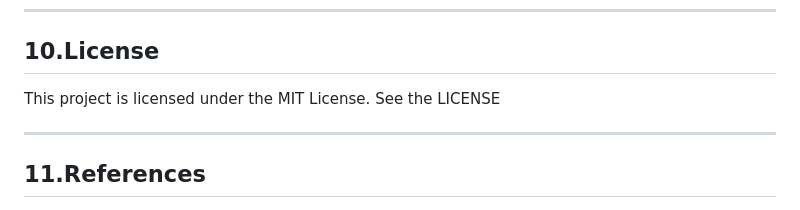
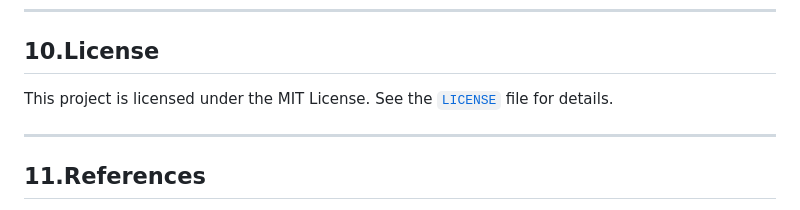
Before and after one commit to noheadwuzonglin/AnatoMaskGAN, a Markdown page: docs/README.md, the part around the change. GitHub-like rendering.

```diff
--- a/docs/README.md
+++ b/docs/README.md
@@ -173,7 +173,8 @@ AnatoMaskGAN: GNN-Driven Slice Feature Fusion and Noise Augmentation for Medical
 
 ## 10.License
 This project is licensed under the MIT License.
-See the LICENSE
+See the [`LICENSE`](./LICENSE) file for details.
+
 
 ---
 
```
